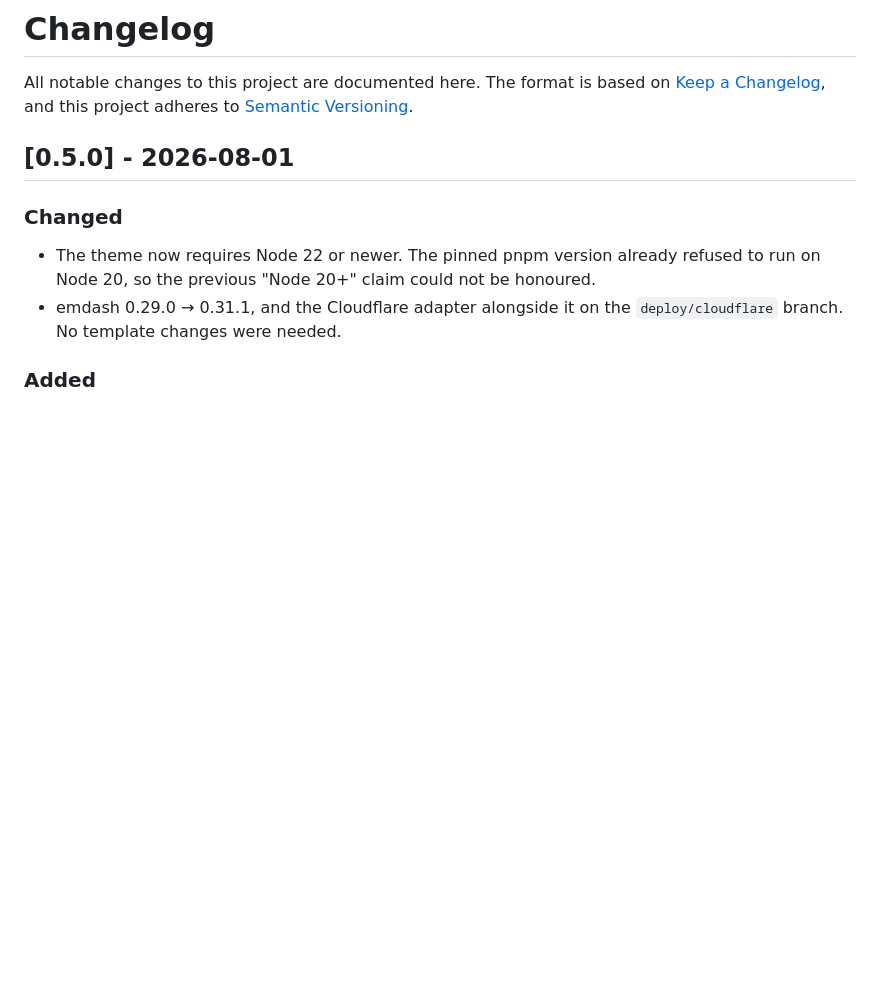
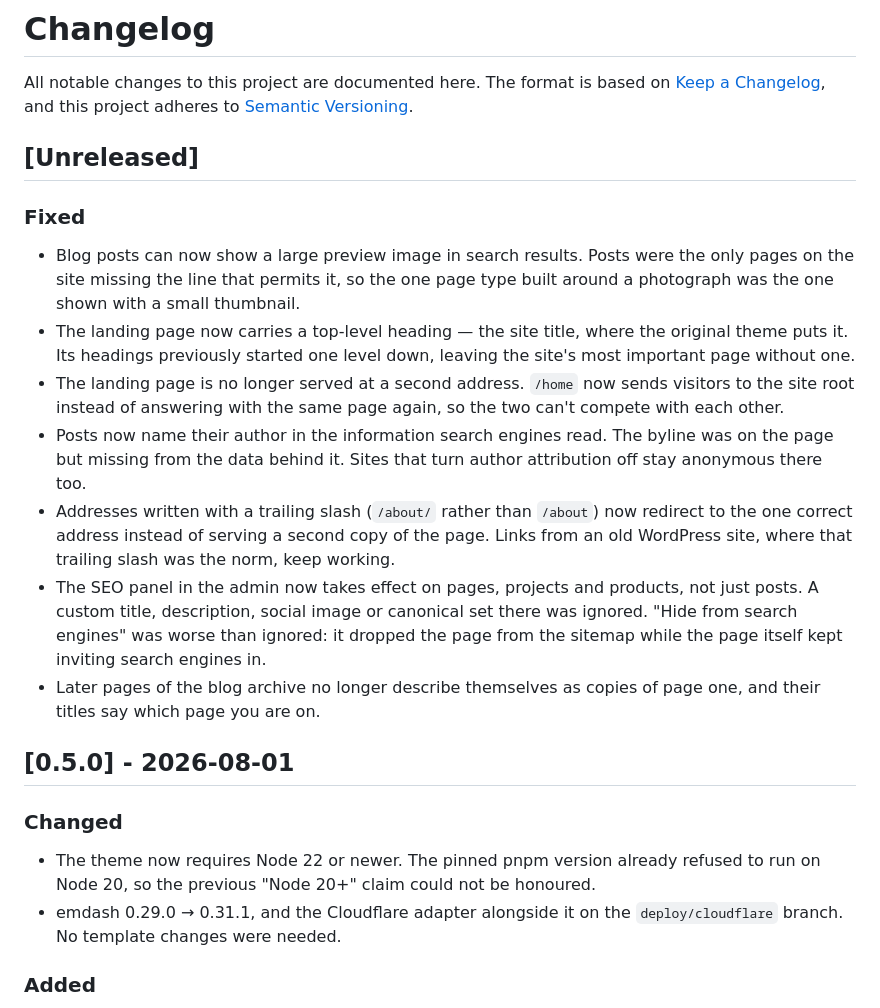
Before and after one commit to vhscom/emdash-theme-bravada, a Markdown page: CHANGELOG.md, the part around the change. Drawn GitHub-style; blank space fills up the shorter version.

Commit message:
Record the SEO fixes in the changelog

```diff
--- a/CHANGELOG.md
+++ b/CHANGELOG.md
@@ -3,6 +3,35 @@
 All notable changes to this project are documented here. The format is
 based on [Keep a Changelog](https://keepachangelog.com/en/1.1.0/), and
 this project adheres to [Semantic Versioning](https://semver.org/).
+
+## [Unreleased]
+
+### Fixed
+
+- Blog posts can now show a large preview image in search results.
+  Posts were the only pages on the site missing the line that permits
+  it, so the one page type built around a photograph was the one
+  shown with a small thumbnail.
+- The landing page now carries a top-level heading — the site title,
+  where the original theme puts it. Its headings previously started
+  one level down, leaving the site's most important page without one.
+- The landing page is no longer served at a second address. `/home`
+  now sends visitors to the site root instead of answering with the
+  same page again, so the two can't compete with each other.
+- Posts now name their author in the information search engines read.
+  The byline was on the page but missing from the data behind it.
+  Sites that turn author attribution off stay anonymous there too.
+- Addresses written with a trailing slash (`/about/` rather than
+  `/about`) now redirect to the one correct address instead of
+  serving a second copy of the page. Links from an old WordPress site,
+  where that trailing slash was the norm, keep working.
+- The SEO panel in the admin now takes effect on pages, projects and
+  products, not just posts. A custom title, description, social image
+  or canonical set there was ignored. "Hide from search engines" was
+  worse than ignored: it dropped the page from the sitemap while the
+  page itself kept inviting search engines in.
+- Later pages of the blog archive no longer describe themselves as
+  copies of page one, and their titles say which page you are on.
 
 ## [0.5.0] - 2026-08-01
 
```
